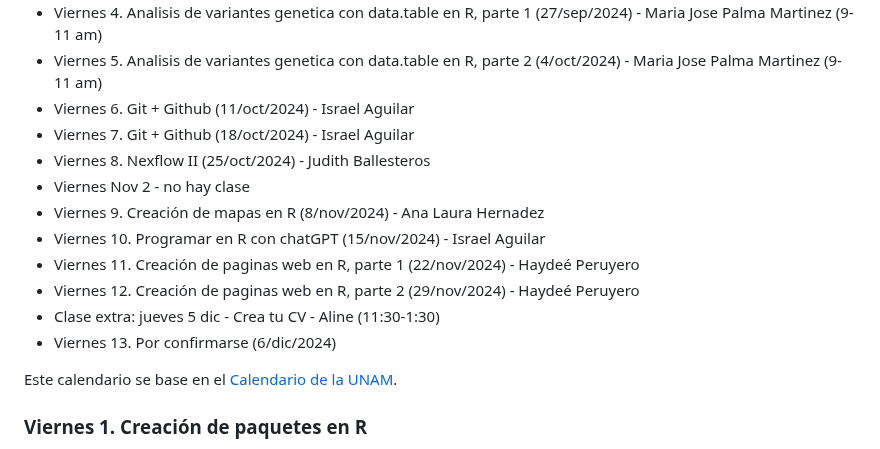
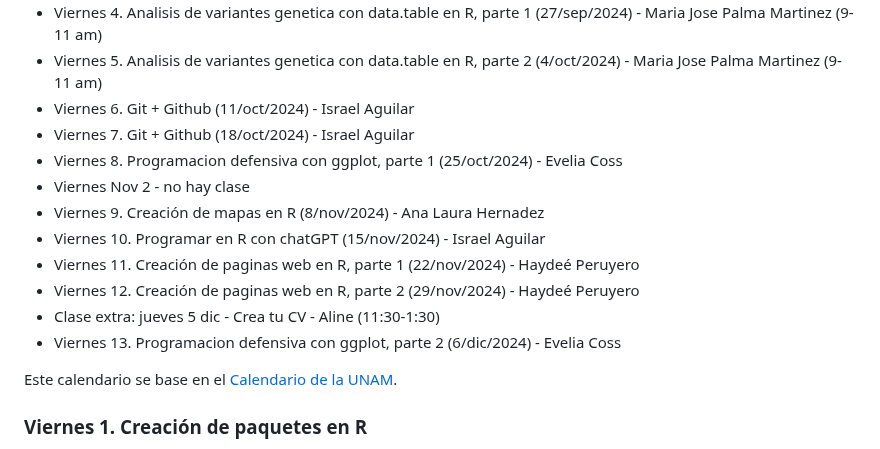
Before and after one commit to EveliaCoss/ViernesBioinfo2024_parte2, a Markdown page: README.md, the part around the change. GitHub-like rendering.

```diff
--- a/README.md
+++ b/README.md
@@ -79,14 +79,14 @@ Coordinadores: Dra. Evelia Coss y Dr. Israel Aguilar
 - Viernes 5. Analisis de variantes genetica con data.table en R, parte 2 (4/oct/2024) - Maria Jose Palma Martinez (9- 11 am)
 - Viernes 6. Git + Github (11/oct/2024) - Israel Aguilar
 - Viernes 7. Git + Github (18/oct/2024) - Israel Aguilar
-- Viernes 8. Nexflow II (25/oct/2024) - Judith Ballesteros
+- Viernes 8. Programacion defensiva con ggplot, parte 1 (25/oct/2024) - Evelia Coss
 - Viernes Nov 2 - no hay clase
 - Viernes 9. Creación de mapas en R (8/nov/2024) - Ana Laura Hernadez
 - Viernes 10. Programar en R con chatGPT (15/nov/2024) - Israel Aguilar
 - Viernes 11. Creación de paginas web en R, parte 1 (22/nov/2024) - Haydeé Peruyero
 - Viernes 12. Creación de paginas web en R, parte 2 (29/nov/2024) - Haydeé Peruyero
 - Clase extra: jueves 5 dic - Crea tu CV - Aline (11:30-1:30)
-- Viernes 13. Por confirmarse (6/dic/2024)
+- Viernes 13. Programacion defensiva con ggplot, parte 2 (6/dic/2024) - Evelia Coss
 
 Este calendario se base en el [Calendario de la UNAM](https://www.dgae-siae.unam.mx/actividades/calendarios/2025-semestral.pdf).
 
```
